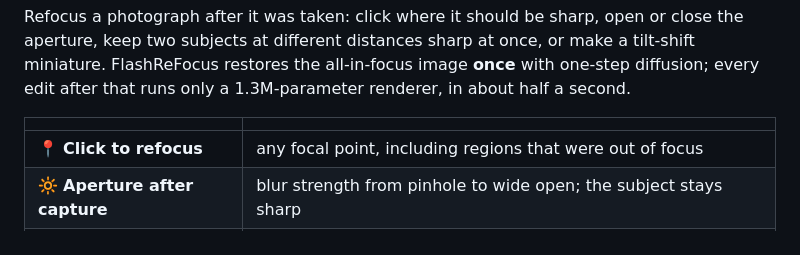
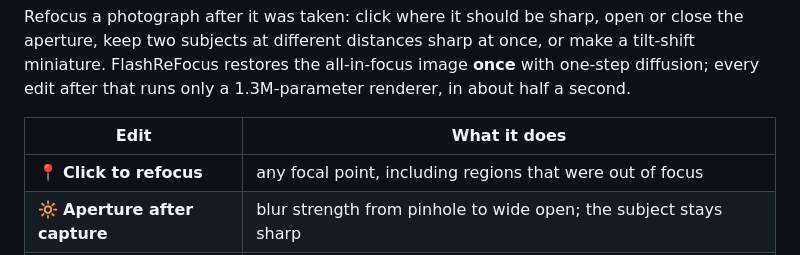
Before and after one commit to ming053l/FlashReFocus, a Markdown page: README.md, the part around the change. Rendered like a GitHub page.

Commit message:
README: feature table header
Co-Authored-By: Claude Opus 5.5 <noreply@anthropic.com>

```diff
--- a/README.md
+++ b/README.md
@@ -13,7 +13,7 @@ Refocus a photograph after it was taken: click where it should be sharp, open or
 at different distances sharp at once, or make a tilt-shift miniature. FlashReFocus restores the all-in-focus image
 **once** with one-step diffusion; every edit after that runs only a 1.3M-parameter renderer, in about half a second.
 
-| | |
+| Edit | What it does |
 |---|---|
 | 📍 **Click to refocus** | any focal point, including regions that were out of focus |
 | 🔆 **Aperture after capture** | blur strength from pinhole to wide open; the subject stays sharp |
```
